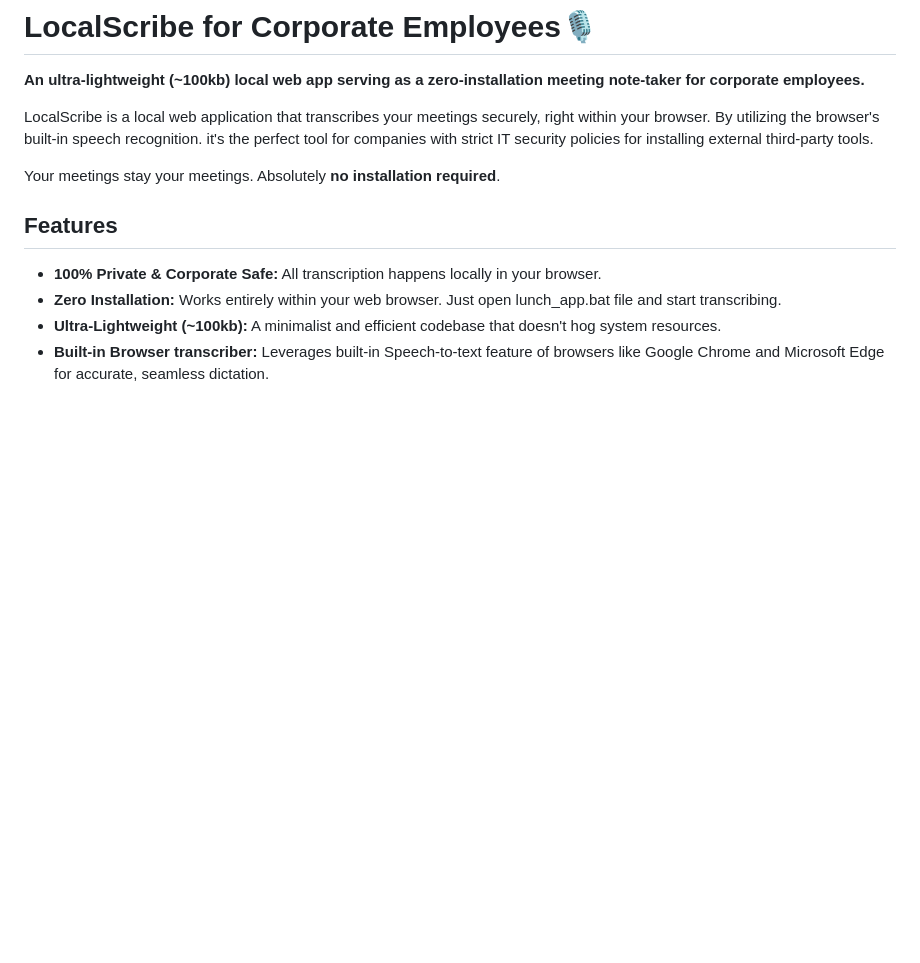
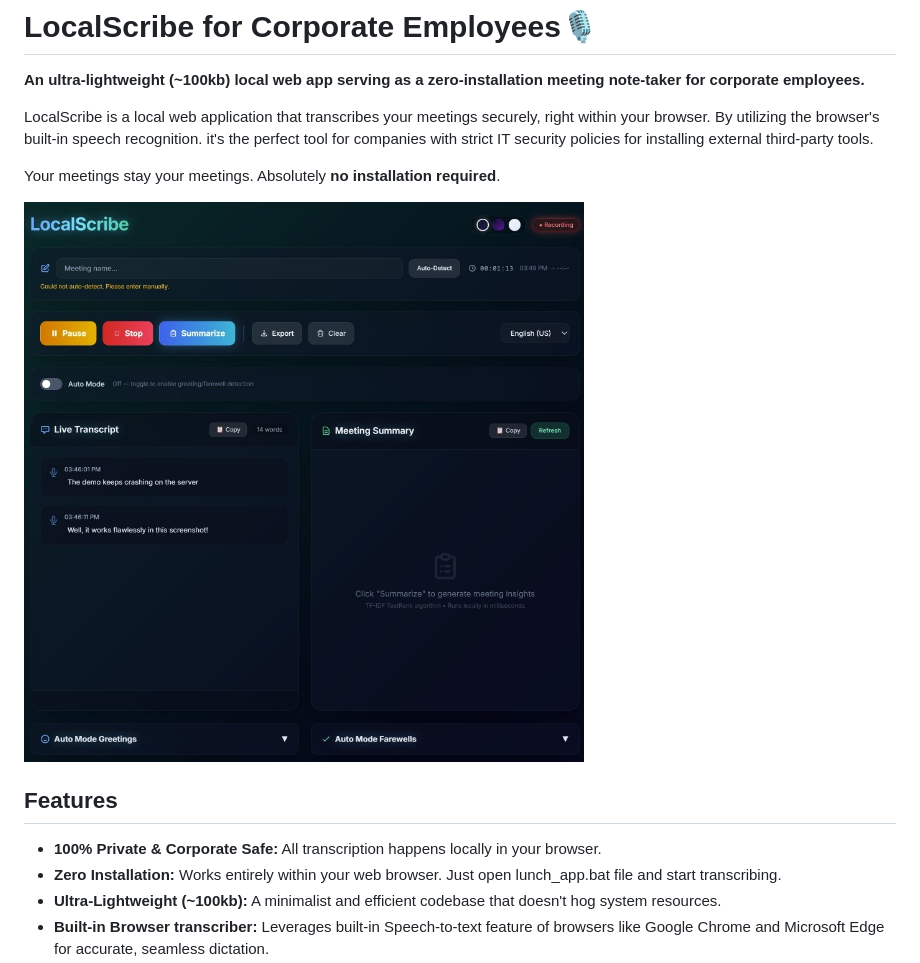
Before and after one commit to parsafarshadfar/local_scribe, a Markdown page: README.md, the part around the change. Drawn GitHub-style; pictures changed too: screenshot.jpg (added); blank space fills up the shorter version.

Commit message:
screenshot - added

```diff
--- a/README.md
+++ b/README.md
@@ -6,6 +6,9 @@ LocalScribe is a local web application that transcribes your meetings securely,
 
 Your meetings stay your meetings.
 Absolutely **no installation required**.
+
+![LocalScribe Demo](/screenshot.jpg)
+
 
 ## Features
 
```
Also changed, not shown: 2 other files.
